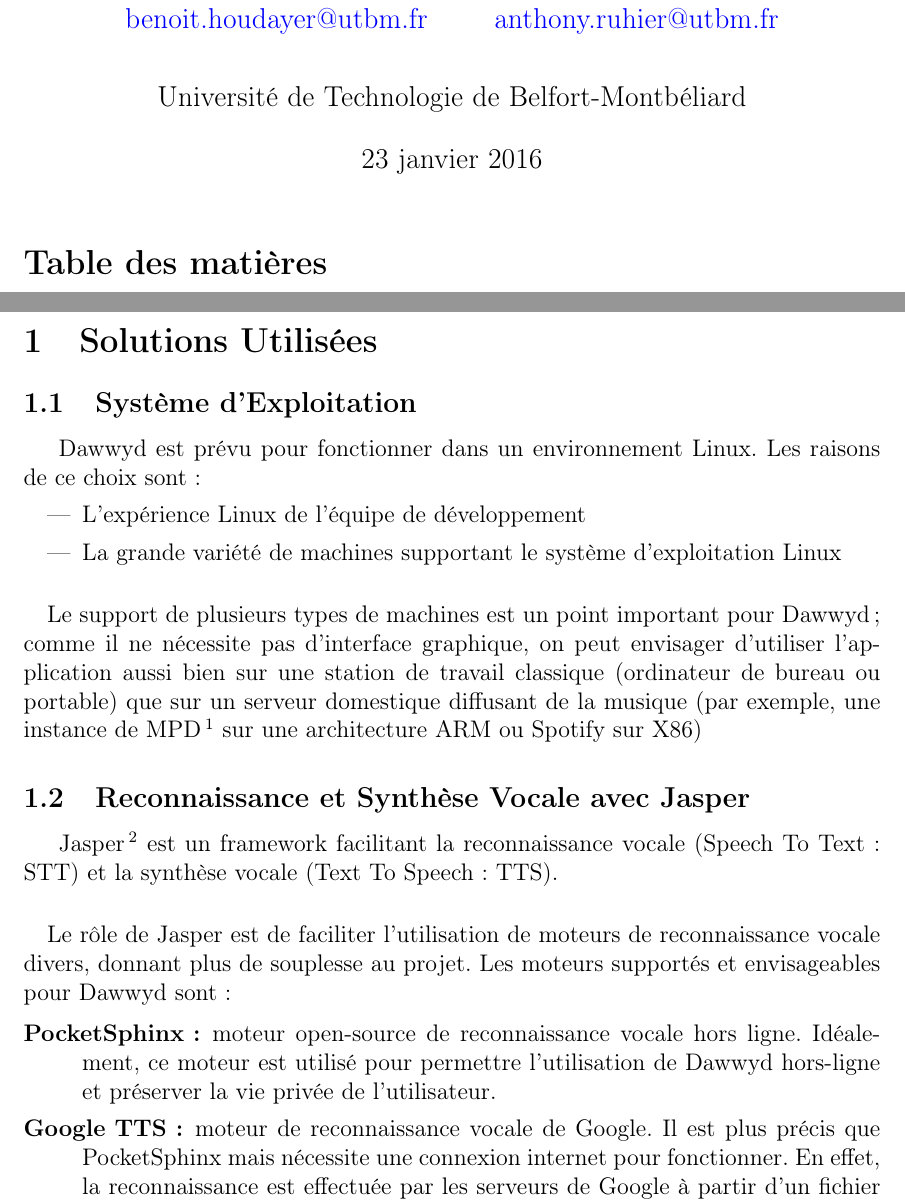
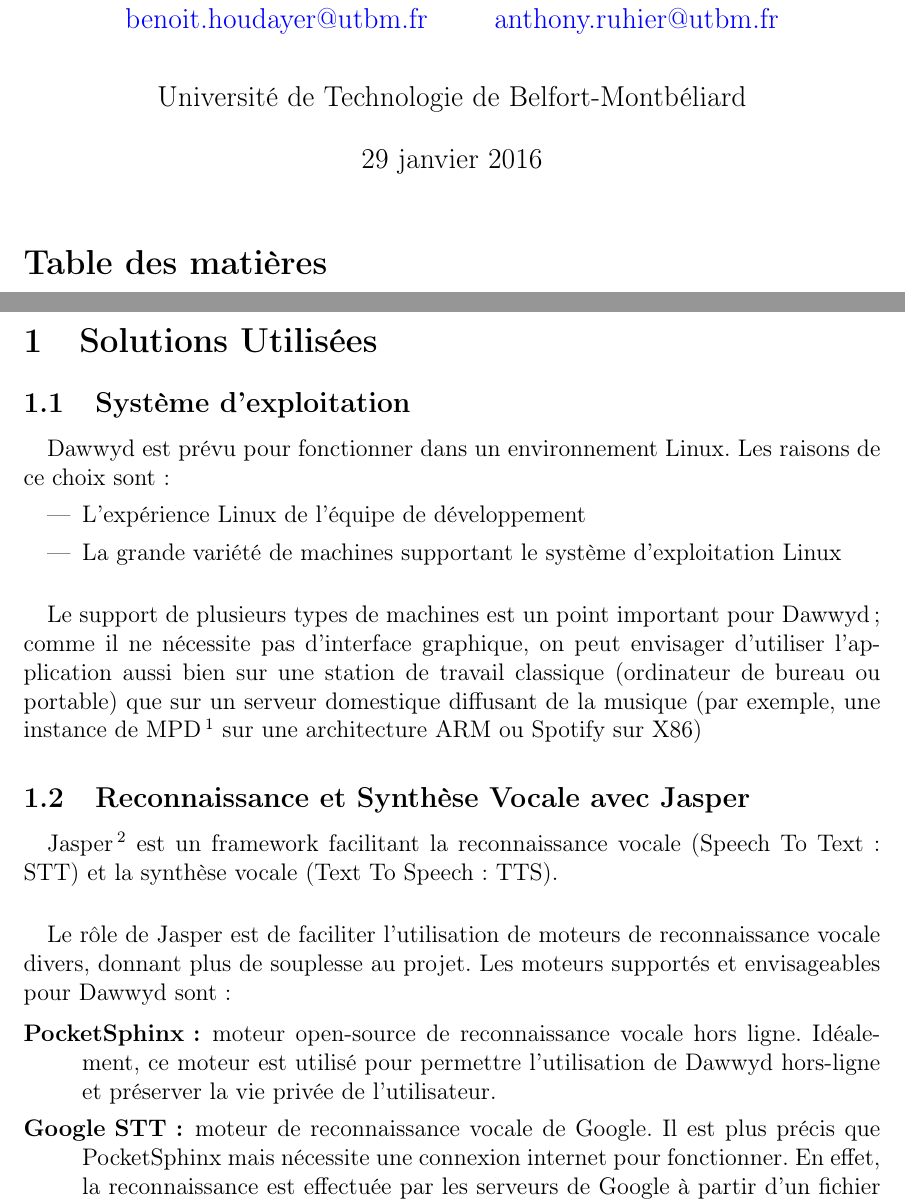
Before and after one commit to Anthony25-UTBM/si75_dawwid_specs, a LaTeX document (dossier_technique/project-dawwyd.tex): two parts of pages 1 and 3 of 4, joined at a grey line, cut so that both start at the same text. Compiled offline with pdfLaTeX.

Commit message:
Mise en forme et fix typos

```diff
--- a/dossier_technique/project-dawwyd.tex
+++ b/dossier_technique/project-dawwyd.tex
@@ -49,8 +49,9 @@
 \author{Benoit HOUDAYER \\ \href{mailto:benoit.houdayer@utbm.fr}{benoit.houdayer@utbm.fr}
 \and Anthony RUHIER \\ \href{mailto:anthony.ruhier@utbm.fr}{anthony.ruhier@utbm.fr}}
 
-\date{23 janvier 2016}
-\postauthor{\end{tabular}\vspace{0.6cm} \par Université de Technologie de Belfort-Montbéliard\end{center}}
+\date{29 janvier 2016}
+\postauthor{\end{tabular}\vspace{0.6cm} \par Université de Technologie de
+    Belfort-Montbéliard\end{center}}
 
 \begin{document}
     \maketitle
@@ -76,23 +77,44 @@
     \newpage
 
     \section{Solutions Utilisées}
-	    \subsection{Système d'Exploitation}
-	    Dawwyd est prévu pour fonctionner dans un environnement Linux. Les raisons de ce choix sont :
+	    \subsection{Système d'exploitation}
+	    \paragraph{}
+        Dawwyd est prévu pour fonctionner dans un environnement Linux. Les
+        raisons de ce choix sont :
 	    \begin{itemize}
 	    	\item L'expérience Linux de l'équipe de développement
-	    	\item La grande variété de machines supportant le système d'exploitation Linux
+            \item La grande variété de machines supportant le système
+                d'exploitation Linux
 	    \end{itemize}
 
 	    \paragraph{}
-	    Le support de plusieurs types de machines est un point important pour Dawwyd; comme il ne nécessite pas d'interface graphique, on peut envisager d'utiliser l'application aussi bien sur une station de travail classique (ordinateur de bureau ou portable) que sur un serveur domestique diffusant de la musique (par exemple, une instance de MPD\footnote{\url{http://www.musicpd.org/}} sur une architecture ARM ou Spotify sur X86)
+        Le support de plusieurs types de machines est un point important pour
+        Dawwyd; comme il ne nécessite pas d'interface graphique, on peut
+        envisager d'utiliser l'application aussi bien sur une station de
+        travail classique (ordinateur de bureau ou portable) que sur un serveur
+        domestique diffusant de la musique (par exemple, une instance de
+        MPD\footnote{\url{http://www.musicpd.org/}} sur une architecture ARM ou
+        Spotify sur X86)
 
 	    \subsection{Reconnaissance et Synthèse Vocale avec Jasper}
-	    Jasper\footnote{\url{https://jasperproject.github.io/}} est un framework facilitant la reconnaissance vocale (Speech To Text : STT) et la synthèse vocale (Text To Speech : TTS).
+        \paragraph{}
+        Jasper\footnote{\url{https://jasperproject.github.io/}} est un
+        framework facilitant la reconnaissance vocale (Speech To Text : STT) et
+        la synthèse vocale (Text To Speech : TTS).
 
 	    \paragraph{}
-	    Le rôle de Jasper est de faciliter l'utilisation de moteurs de reconnaissance vocale divers, donnant plus de souplesse au projet. Les moteurs supportés et envisageables pour Dawwyd sont :
+        Le rôle de Jasper est de faciliter l'utilisation de moteurs de
+        reconnaissance vocale divers, donnant plus de souplesse au projet. Les
+        moteurs supportés et envisageables pour Dawwyd sont :
 
 	    \begin{description}
-	    	\item[PocketSphinx :] moteur open-source de reconnaissance vocale hors ligne. Idéalement, ce moteur est utilisé pour permettre l'utilisation de Dawwyd hors-ligne et préserver la vie privée de l'utilisateur.
-	    	\item[Google TTS :] moteur de reconnaissance vocale de Google. Il est plus précis que PocketSphinx mais nécessite une connexion internet pour fonctionner. En effet, la reconnaissance est effectuée par les serveurs de Google à partir d'un fichier audio qui leur est envoyé.
-	    	\item[Wit.ai :] comme pour Google TTS, ce moteur nécessite une connexion à internet. Il peut toutefois être une alternative intéressante.
+            \item[PocketSphinx :] moteur open-source de reconnaissance vocale
+                hors ligne. Idéalement, ce moteur est utilisé pour permettre
+                l'utilisation de Dawwyd hors-ligne et préserver la vie privée
+                de l'utilisateur.
+            \item[Google STT :] moteur de reconnaissance vocale de Google. Il
+                est plus précis que PocketSphinx mais nécessite une connexion
+                internet pour fonctionner. En effet, la reconnaissance est
+                effectuée par les serveurs de Google à partir d'un fichier
+                audio qui leur est envoyé.
+            \item[Wit.ai :] comme pour Google TTS, ce moteur nécessite une
```
Also changed, not shown: dossier_technique/project-dawwyd.tex (18 more changed lines).
